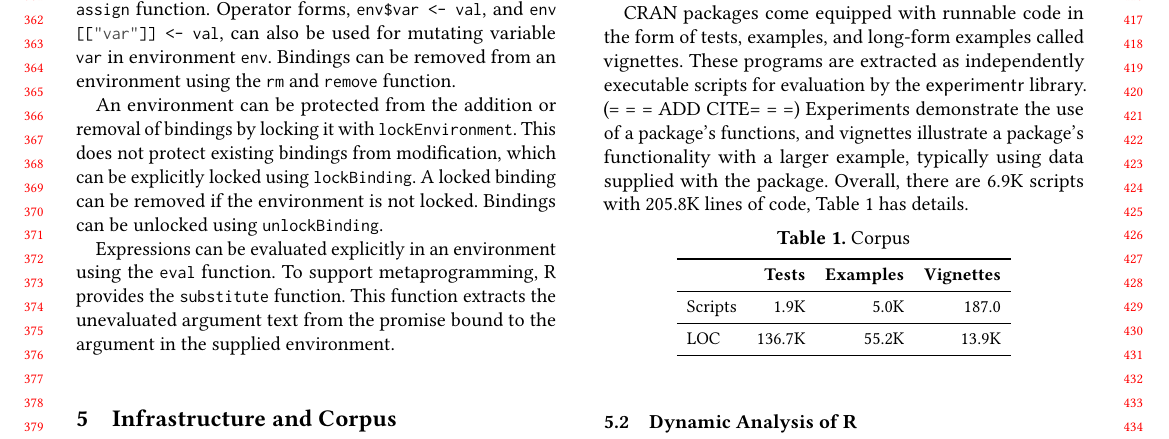
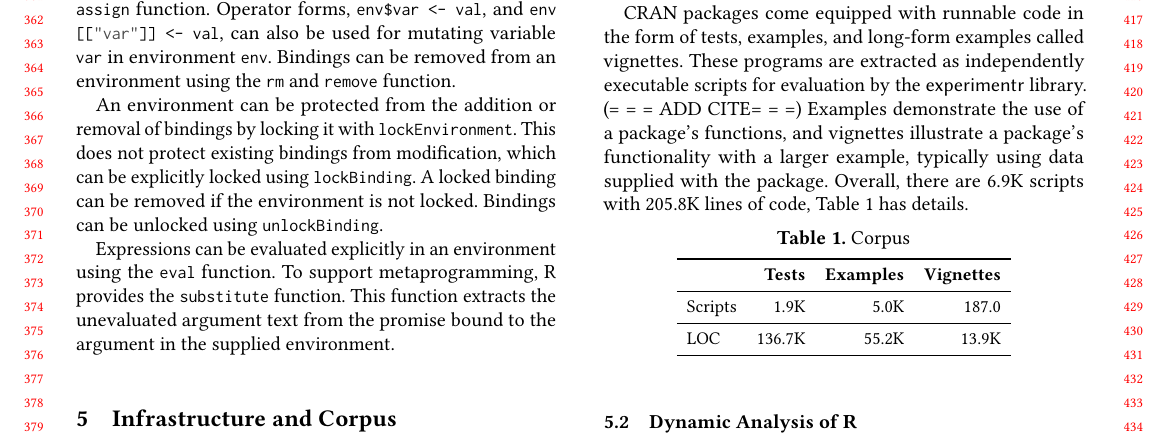
Before and after one commit to aviralg/envtracing-paper, a LaTeX paper (main.tex): part of page 4 of 13, cut so that both start at the same text. Compiled offline with pdfLaTeX.

Commit message:
Should be examples

```diff
--- a/main.tex
+++ b/main.tex
@@ -575,7 +575,7 @@ and 1.1M lines of native code.
 CRAN packages come equipped with runnable code in the form of tests, examples,
 and long-form examples called vignettes. These programs are extracted as
 independently executable scripts for evaluation by the \experimentr library. (=
-= = ADD CITE= = =) Experiments demonstrate the use of a package's functions, and
+= = ADD CITE= = =) Examples demonstrate the use of a package's functions, and
 vignettes illustrate a package's functionality with a larger example, typically
 using data supplied with the package. Overall, there are 6.9K scripts with
 205.8K lines of code, Table~\ref{table:corpus} has details.
```
